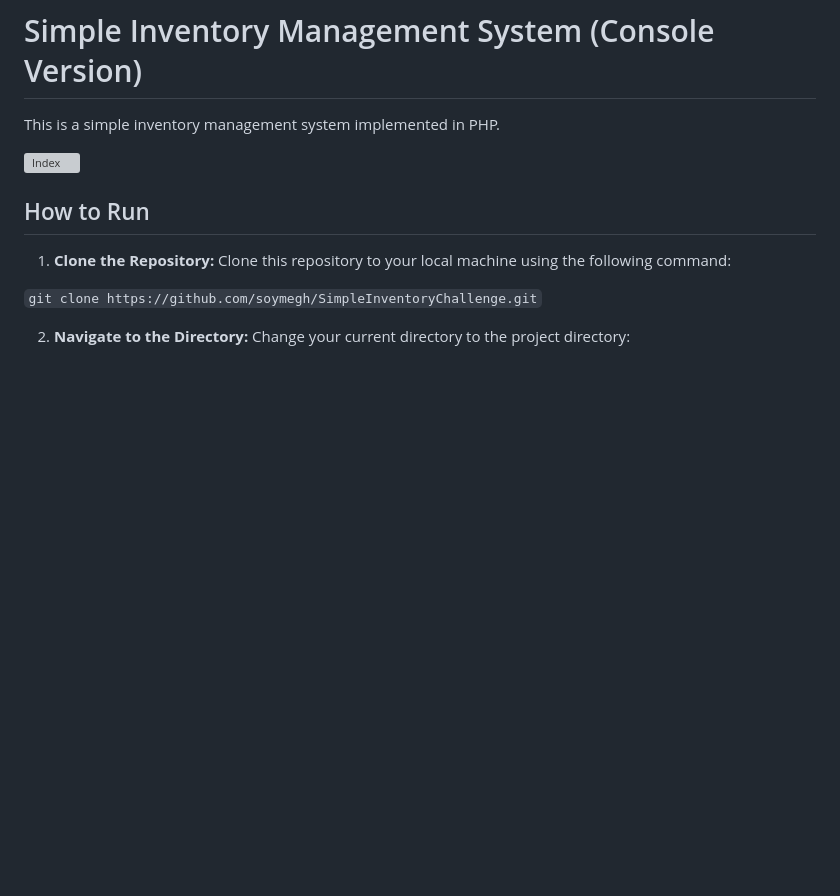
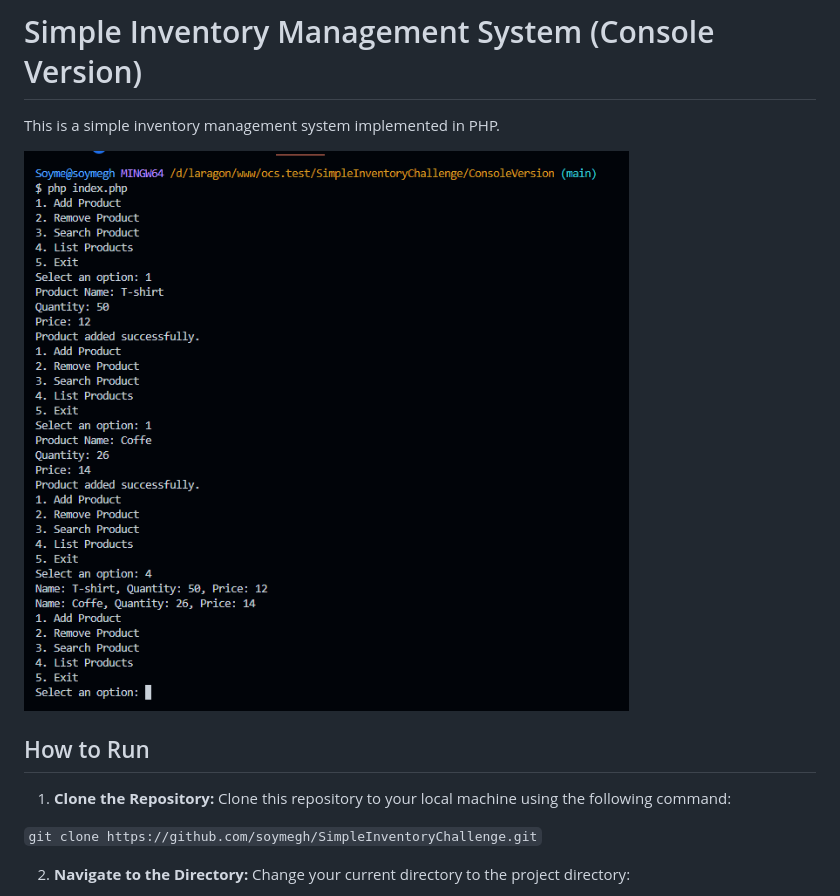
Before and after one commit to lorocopey-ocs/SimpleInventoryChallenge, a Markdown page: ConsoleVersion/README.MD, the part around the change. Drawn GitHub-style; blank space fills up the shorter version; grey boxes are pictures that could not be loaded.

Commit message:
Update image path in ConsoleVersion README.md

```diff
--- a/ConsoleVersion/README.MD
+++ b/ConsoleVersion/README.MD
@@ -2,7 +2,7 @@
 
 This is a simple inventory management system implemented in PHP.
 
-![Index](assets/screen/index.png)
+![Index](assets/index.png)
 
 
 ## How to Run
```
Also changed, not shown: ConsoleVersion/assets/index.png (renamed from ConsoleVersion/assets/Screen/index.png).
